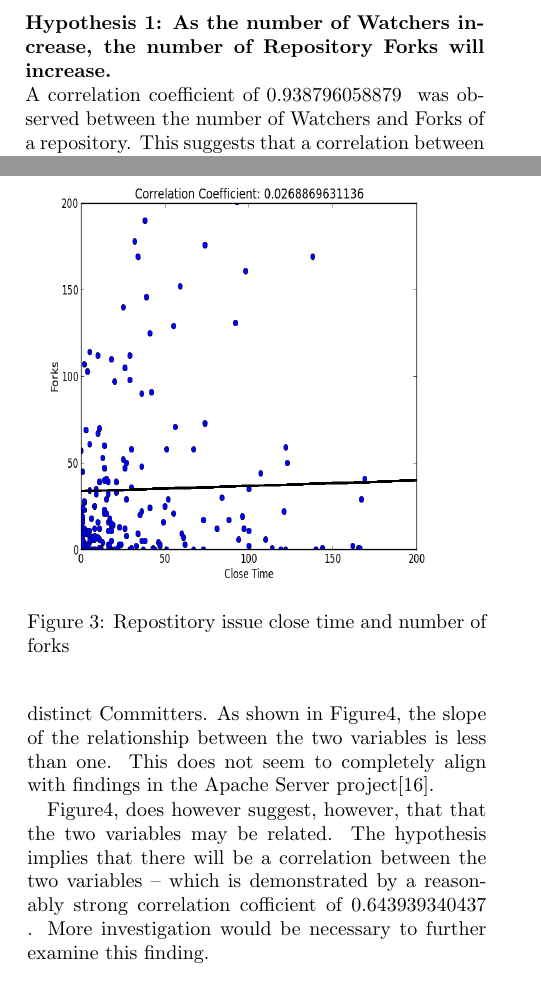
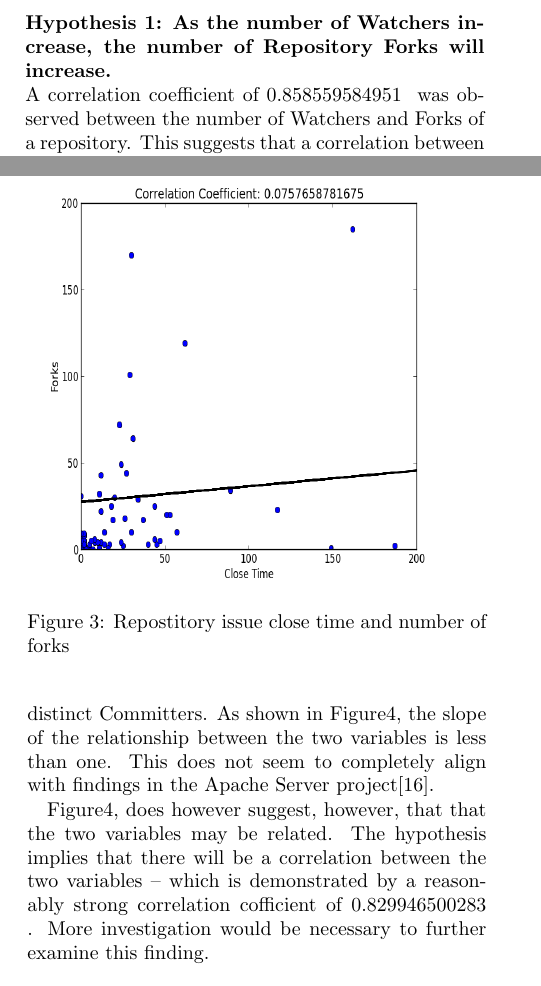
Before and after one commit to kevinpeterson/github-process-research, a LaTeX document (paper/main.tex, which reads paper/issue_reporters_committers_scatterplot-correlation.tex, paper/watcher_forks_scatterplot-correlation.tex): two parts of the columns of pages 4 and 5 of 8, joined at a grey line, cut so that both start at the same text. Compiled offline with pdfLaTeX.

Commit message:
Run using organisation data only.

```diff
--- a/paper/issue_reporters_committers_scatterplot-correlation.tex
+++ b/paper/issue_reporters_committers_scatterplot-correlation.tex
@@ -1 +1 @@
-0.643939340437
+0.829946500283
--- a/paper/watcher_forks_scatterplot-correlation.tex
+++ b/paper/watcher_forks_scatterplot-correlation.tex
@@ -1 +1 @@
-0.938796058879
+0.858559584951
```
Also changed, not shown: code/research.py (+1 -2 lines), paper/issue_close_time_forks_scatterplot-correlation.tex (+1 -1 lines), paper/images/committers_histogram.png, paper/images/committers_percentage_histogram.png, paper/images/committers_percentage_pie_chart.png, paper/images/issue_close_time_forks_scatterplot.png, paper/images/issue_close_time_histogram.png, paper/images/issue_reporters_committers_scatterplot.png, paper/images/issue_reporters_histogram.png, paper/images/watcher_forks_scatterplot.png.
